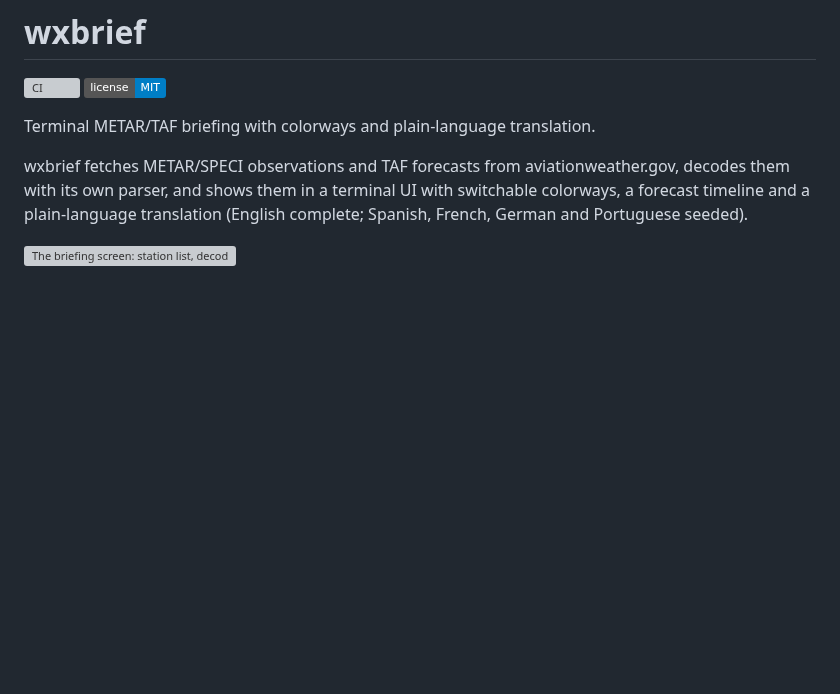
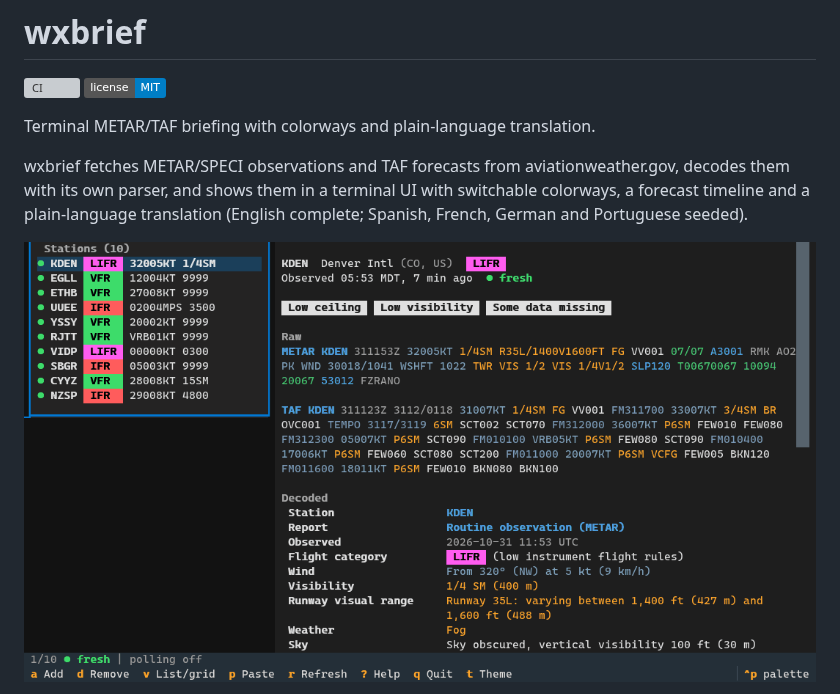
Before and after one commit to WPTK/wxbrief, a Markdown page: README.md, the part around one of its changes. Rendered like a GitHub page; pictures changed too: docs/img/demo.gif (added); badges without logos; blank space fills up the shorter version; grey boxes are pictures that could not be loaded.

Commit message:
Add an animated demo to the README, recorded from the real app on --demo

```diff
--- a/README.md
+++ b/README.md
@@ -9,5 +9,5 @@ wxbrief fetches METAR/SPECI observations and TAF forecasts from aviationweather.
 parser, and shows them in a terminal UI with switchable colorways, a forecast timeline and a plain-language
 translation (English complete; Spanish, French, German and Portuguese seeded).
 
-![The briefing screen: station list, decoded METAR and the status bar](docs/img/briefing.svg)
+![wxbrief on its bundled demo reports: the station list, decoded METAR, TAF timeline, a colorway change and the grid layout](docs/img/demo.gif)
 
```
Also changed, not shown: other parts of README.md (+1 -3 lines), docs/development.md (+10 -1 lines), 6 other files.
